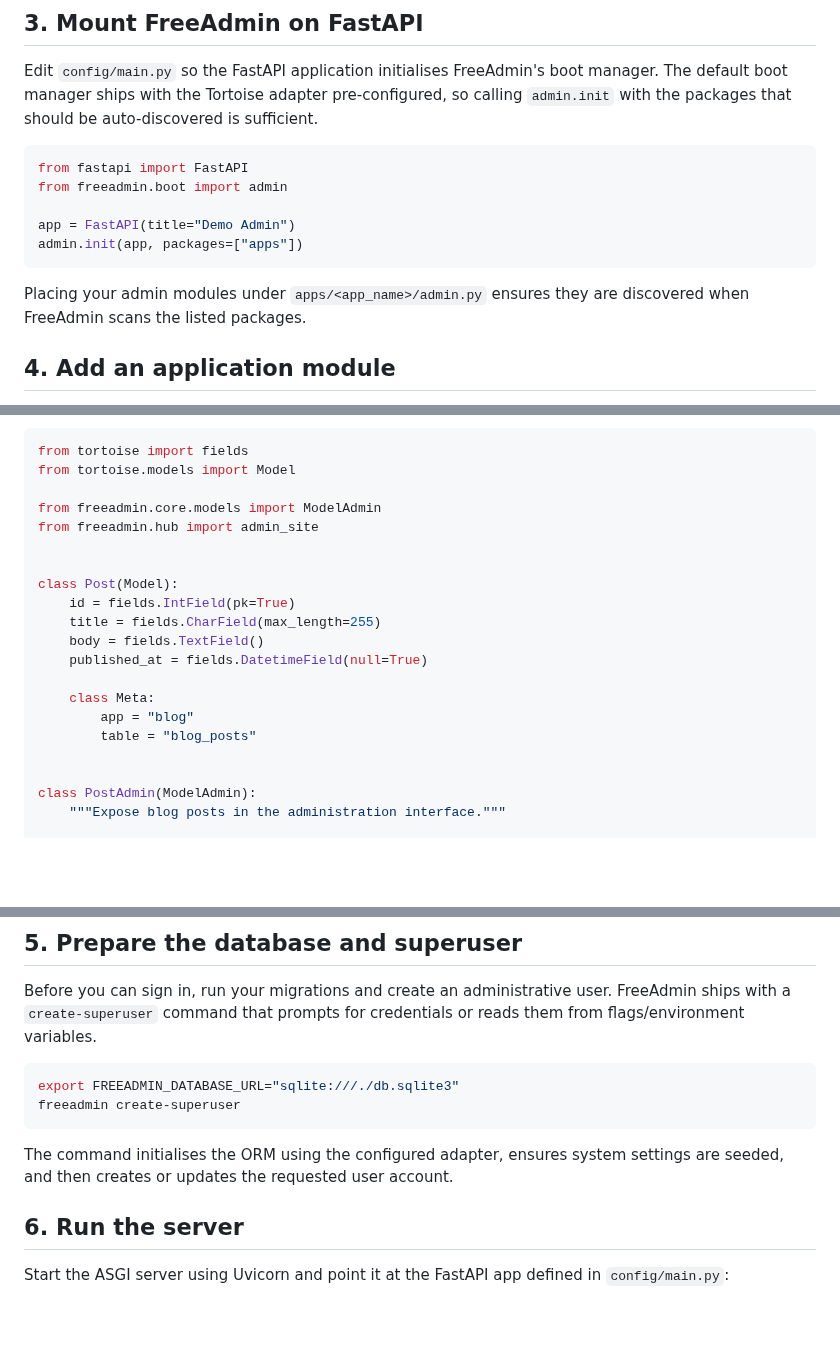
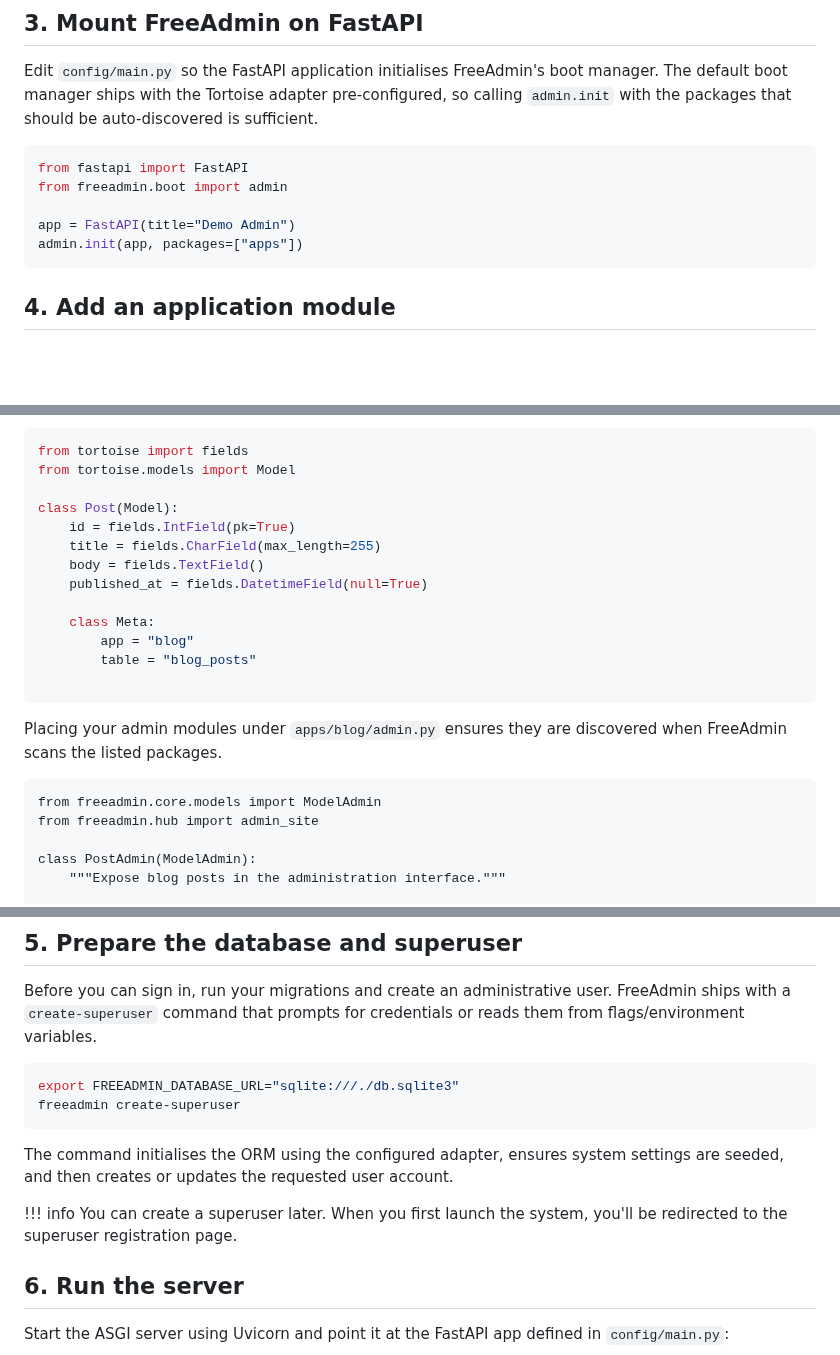
Before and after one commit to TimurKady/free-admin, a Markdown page: docs/quick-start.md, 3 parts joined by grey strips. Drawn GitHub-style; blank space fills up the shorter version.

````diff
--- a/docs/quick-start.md
+++ b/docs/quick-start.md
@@ -51,8 +51,6 @@ app = FastAPI(title="Demo Admin")
 admin.init(app, packages=["apps"])
 ```
 
-Placing your admin modules under ``apps/<app_name>/admin.py`` ensures they are discovered when FreeAdmin scans the listed packages.
-
 ## 4. Add an application module
 
 Within the project root run the ``add`` command to create a new application package inside ``apps``. The command must be executed where the ``apps`` directory exists; otherwise it exits with a helpful message.
@@ -67,10 +65,6 @@ Populate ``apps/blog/models.py`` with your ORM models and ``apps/blog/admin.py``
 from tortoise import fields
 from tortoise.models import Model
 
-from freeadmin.core.models import ModelAdmin
-from freeadmin.hub import admin_site
-
-
 class Post(Model):
     id = fields.IntField(pk=True)
     title = fields.CharField(max_length=255)
@@ -81,6 +75,12 @@ class Post(Model):
         app = "blog"
         table = "blog_posts"
 
+```
+Placing your admin modules under ``apps/blog/admin.py`` ensures they are discovered when FreeAdmin scans the listed packages.
+
+```pyhon
+from freeadmin.core.models import ModelAdmin
+from freeadmin.hub import admin_site
 
 class PostAdmin(ModelAdmin):
     """Expose blog posts in the administration interface."""
@@ -102,8 +102,10 @@ Before you can sign in, run your migrations and create an administrative user. F
 export FREEADMIN_DATABASE_URL="sqlite:///./db.sqlite3"
 freeadmin create-superuser
 ```
+The command initialises the ORM using the configured adapter, ensures system settings are seeded, and then creates or updates the requested user account.
 
-The command initialises the ORM using the configured adapter, ensures system settings are seeded, and then creates or updates the requested user account.
+!!! info
+    You can create a superuser later. When you first launch the system, you'll be redirected to the superuser registration page.
 
 ## 6. Run the server
 
````
